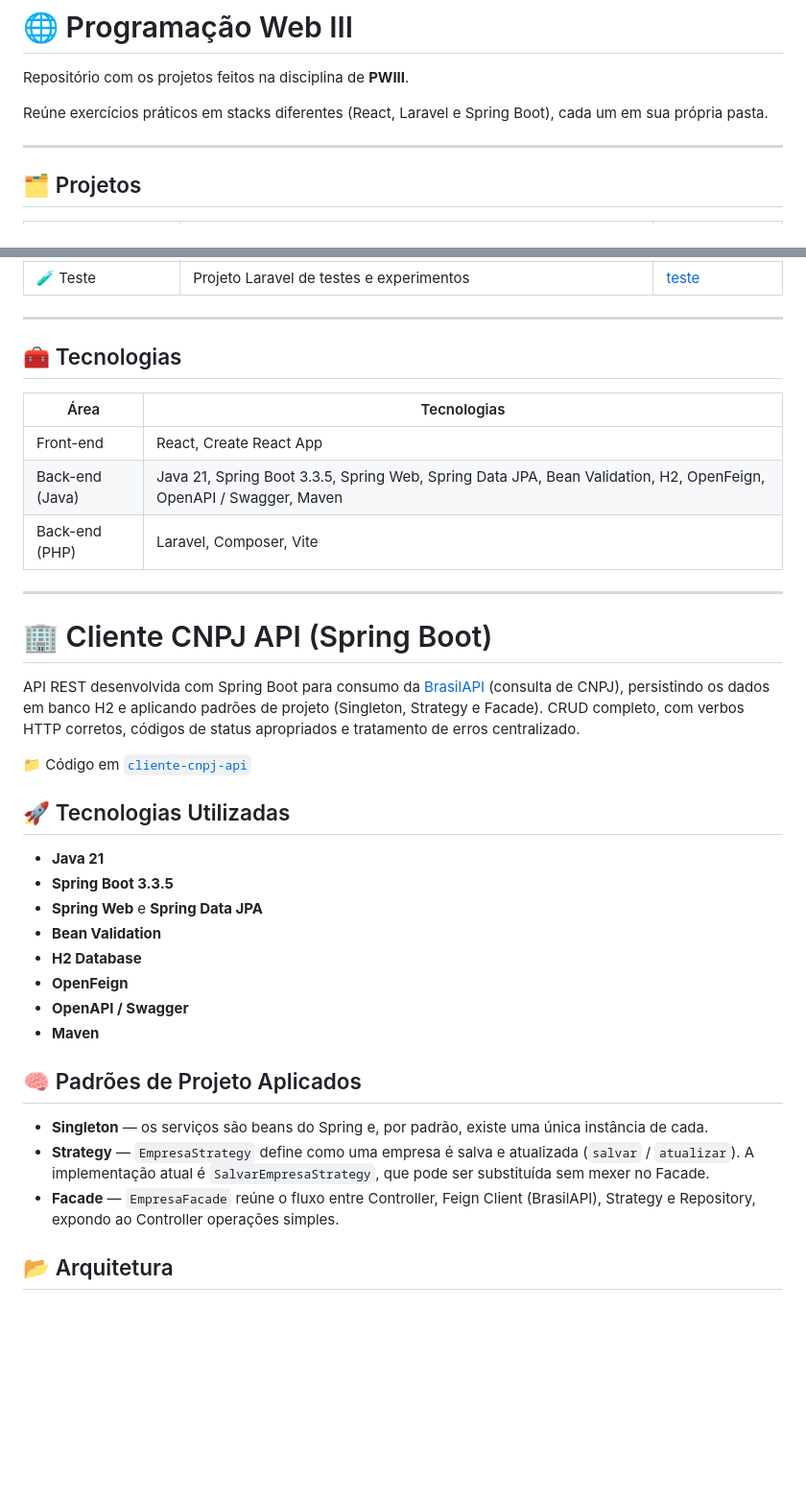
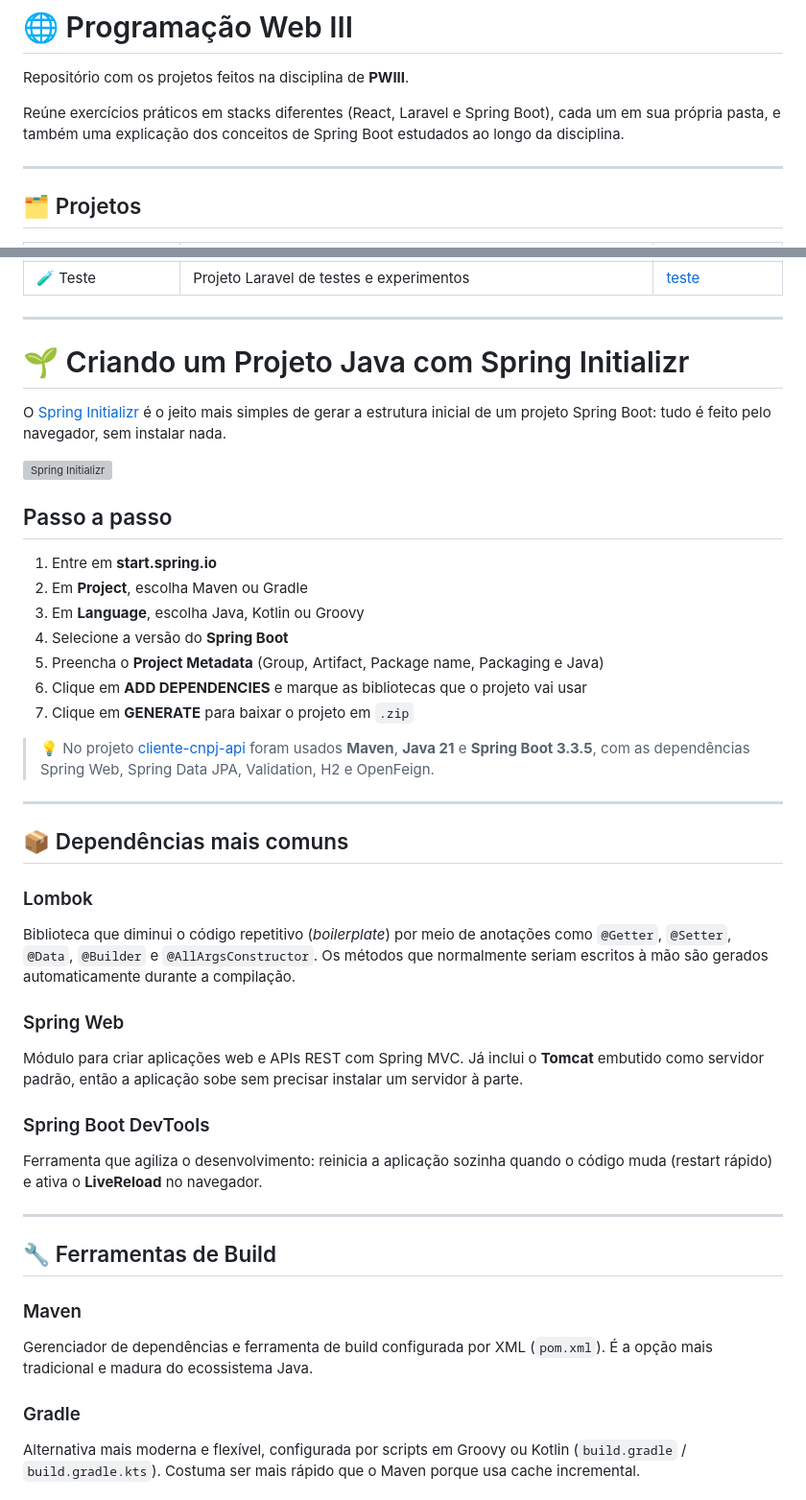
Before and after one commit to akemixst/pwiii-julia-akemi, a Markdown page: README.md, 2 parts joined by grey strips. Shown at 96% size. Drawn GitHub-style; blank space fills up the shorter version; grey boxes are pictures that could not be loaded.

```diff
--- a/README.md
+++ b/README.md
@@ -2,7 +2,7 @@
 
 Repositório com os projetos feitos na disciplina de **PWIII**.
 
-Reúne exercícios práticos em stacks diferentes (React, Laravel e Spring Boot), cada um em sua própria pasta.
+Reúne exercícios práticos em stacks diferentes (React, Laravel e Spring Boot), cada um em sua própria pasta, e também uma explicação dos conceitos de Spring Boot estudados ao longo da disciplina.
 
 ---
 
@@ -18,38 +18,44 @@ Reúne exercícios práticos em stacks diferentes (React, Laravel e Spring Boot)
 
 ---
 
-## 🧰 Tecnologias
+# 🌱 Criando um Projeto Java com Spring Initializr
 
-| Área | Tecnologias |
-|---|---|
-| Front-end | React, Create React App |
-| Back-end (Java) | Java 21, Spring Boot 3.3.5, Spring Web, Spring Data JPA, Bean Validation, H2, OpenFeign, OpenAPI / Swagger, Maven |
-| Back-end (PHP) | Laravel, Composer, Vite |
+O [Spring Initializr](https://start.spring.io) é o jeito mais simples de gerar a estrutura inicial de um projeto Spring Boot: tudo é feito pelo navegador, sem instalar nada.
+
+![Spring Initializr](docs/assets/spring-initializr.png)
+
+## Passo a passo
+
+1. Entre em **start.spring.io**
+2. Em **Project**, escolha Maven ou Gradle
+3. Em **Language**, escolha Java, Kotlin ou Groovy
+4. Selecione a versão do **Spring Boot**
+5. Preencha o **Project Metadata** (Group, Artifact, Package name, Packaging e Java)
+6. Clique em **ADD DEPENDENCIES** e marque as bibliotecas que o projeto vai usar
+7. Clique em **GENERATE** para baixar o projeto em `.zip`
+
+> 💡 No projeto [cliente-cnpj-api](cliente-cnpj-api) foram usados **Maven**, **Java 21** e **Spring Boot 3.3.5**, com as dependências Spring Web, Spring Data JPA, Validation, H2 e OpenFeign.
 
 ---
 
-# 🏢 Cliente CNPJ API (Spring Boot)
+## 📦 Dependências mais comuns
 
-API REST desenvolvida com Spring Boot para consumo da [BrasilAPI](https://brasilapi.com.br) (consulta de CNPJ), persistindo os dados em banco H2 e aplicando padrões de projeto (Singleton, Strategy e Facade). CRUD completo, com verbos HTTP corretos, códigos de status apropriados e tratamento de erros centralizado.
+### Lombok
+Biblioteca que diminui o código repetitivo (*boilerplate*) por meio de anotações como `@Getter`, `@Setter`, `@Data`, `@Builder` e `@AllArgsConstructor`. Os métodos que normalmente seriam escritos à mão são gerados automaticamente durante a compilação.
 
-📁 Código em [`cliente-cnpj-api`](cliente-cnpj-api)
+### Spring Web
+Módulo para criar aplicações web e APIs REST com Spring MVC. Já inclui o **Tomcat** embutido como servidor padrão, então a aplicação sobe sem precisar instalar um servidor à parte.
 
-## 🚀 Tecnologias Utilizadas
+### Spring Boot DevTools
+Ferramenta que agiliza o desenvolvimento: reinicia a aplicação sozinha quando o código muda (restart rápido) e ativa o **LiveReload** no navegador.
 
-- **Java 21**
-- **Spring Boot 3.3.5**
-- **Spring Web** e **Spring Data JPA**
-- **Bean Validation**
-- **H2 Database**
-- **OpenFeign**
-- **OpenAPI / Swagger**
-- **Maven**
+---
 
-## 🧠 Padrões de Projeto Aplicados
+## 🔧 Ferramentas de Build
 
-- **Singleton** — os serviços são beans do Spring e, por padrão, existe uma única instância de cada.
-- **Strategy** — `EmpresaStrategy` define como uma empresa é salva e atualizada (`salvar` / `atualizar`). A implementação atual é `SalvarEmpresaStrategy`, que pode ser substituída sem mexer no Facade.
-- **Facade** — `EmpresaFacade` reúne o fluxo entre Controller, Feign Client (BrasilAPI), Strategy e Repository, expondo ao Controller operações simples.
+### Maven
+Gerenciador de dependências e ferramenta de build configurada por XML (`pom.xml`). É a opção mais tradicional e madura do ecossistema Java.
 
-## 📂 Arquitetura
+### Gradle
+Alternativa mais moderna e flexível, configurada por scripts em Groovy ou Kotlin (`build.gradle` / `build.gradle.kts`). Costuma ser mais rápido que o Maven porque usa cache incremental.
 
```
Also changed, not shown: other parts of README.md (+65 -89 lines).
